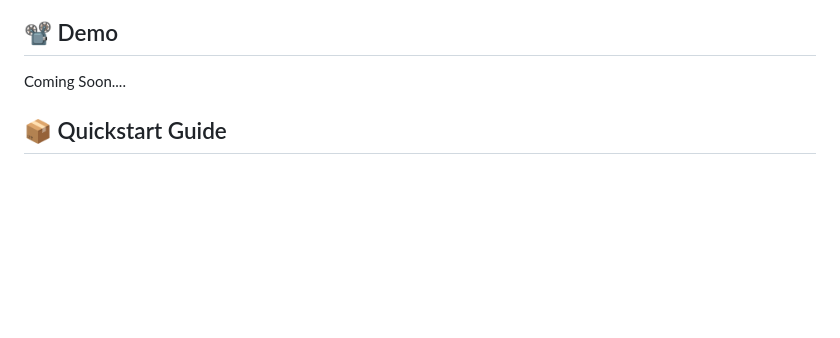
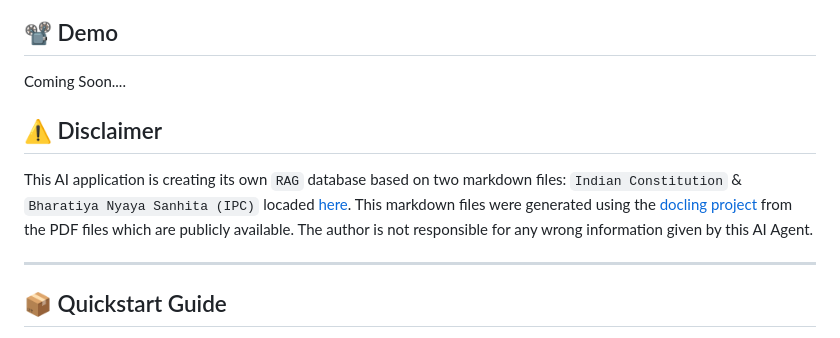
Before and after one commit to daslearning-org/ai-indian-law, a Markdown page: README.md, the part around the change. GitHub-like rendering; blank space fills up the shorter version.

Commit message:
adding disclaimer in readme

```diff
--- a/README.md
+++ b/README.md
@@ -3,6 +3,11 @@ This AI ChatBot is designed to be **private** and can answer your queries on Ind
 
 ## 📽️ Demo
 Coming Soon....
+
+## ⚠️ Disclaimer
+This AI application is creating its own `RAG` database based on two markdown files: `Indian Constitution` & `Bharatiya Nyaya Sanhita (IPC)` locaded [here](./backend/markDownRAG/markdown_files/). This markdown files were generated using the [docling project](https://github.com/docling-project/docling) from the PDF files which are publicly available. The author is not responsible for any wrong information given by this AI Agent.
+
+------------------
 
 ## 📦 Quickstart Guide
 You can run it on [Google Colab](https://colab.research.google.com/) and you can run it on a `Free` GPU machine with the available [code](./colab/ai_law_ollama.ipynb). If you want to deploy this complete application on the Container World like Docker, Kubernetes etc. you may follow the next steps.
```
